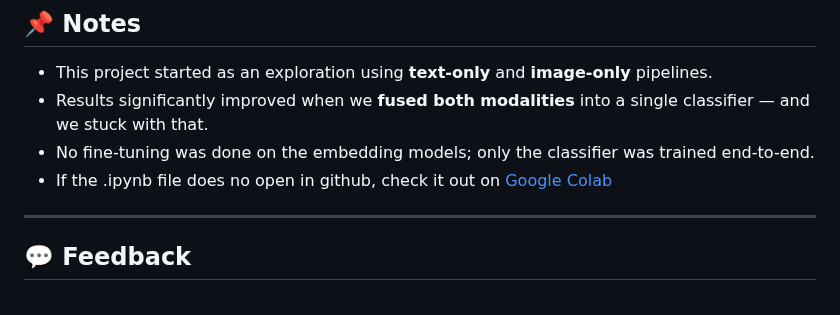
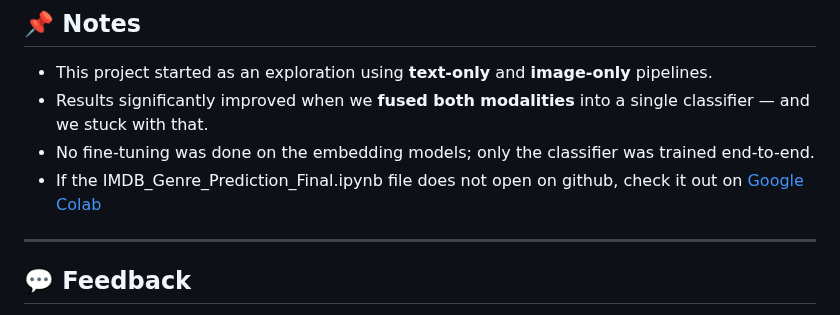
Before and after one commit to iamfaham/movies-genre-classification, a Markdown page: README.md, the part around the change. Rendered like a GitHub page.

```diff
--- a/README.md
+++ b/README.md
@@ -93,7 +93,7 @@ The model and app are hosted on Hugging Face:
 - This project started as an exploration using **text-only** and **image-only** pipelines.
 - Results significantly improved when we **fused both modalities** into a single classifier — and we stuck with that.
 - No fine-tuning was done on the embedding models; only the classifier was trained end-to-end.
-- If the .ipynb file does no open in github, check it out on [Google Colab](https://colab.research.google.com/drive/17WX3s4wscZutTN7J5xtV2un8UTwfwRqz?usp=sharing)
+- If the IMDB_Genre_Prediction_Final.ipynb file does not open on github, check it out on [Google Colab](https://colab.research.google.com/drive/17WX3s4wscZutTN7J5xtV2un8UTwfwRqz?usp=sharing)
 
 ---
 
```
